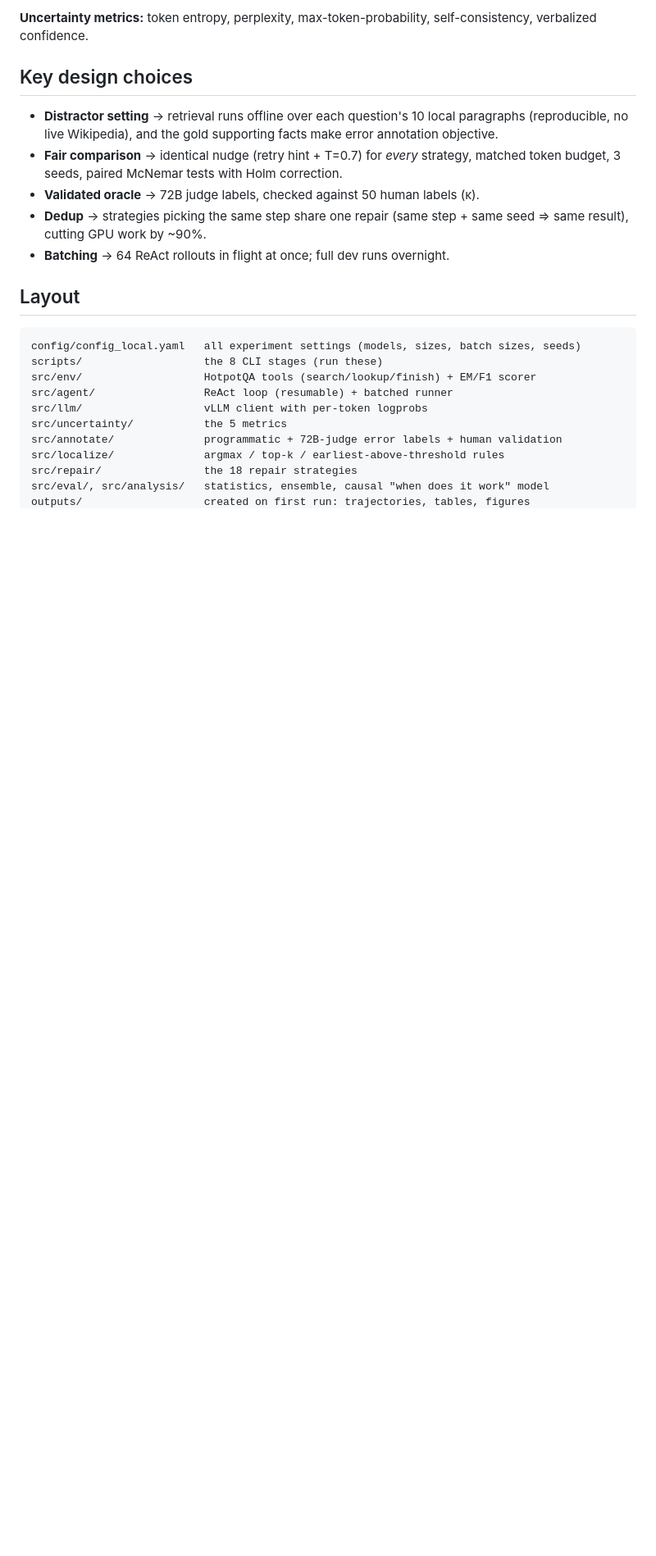
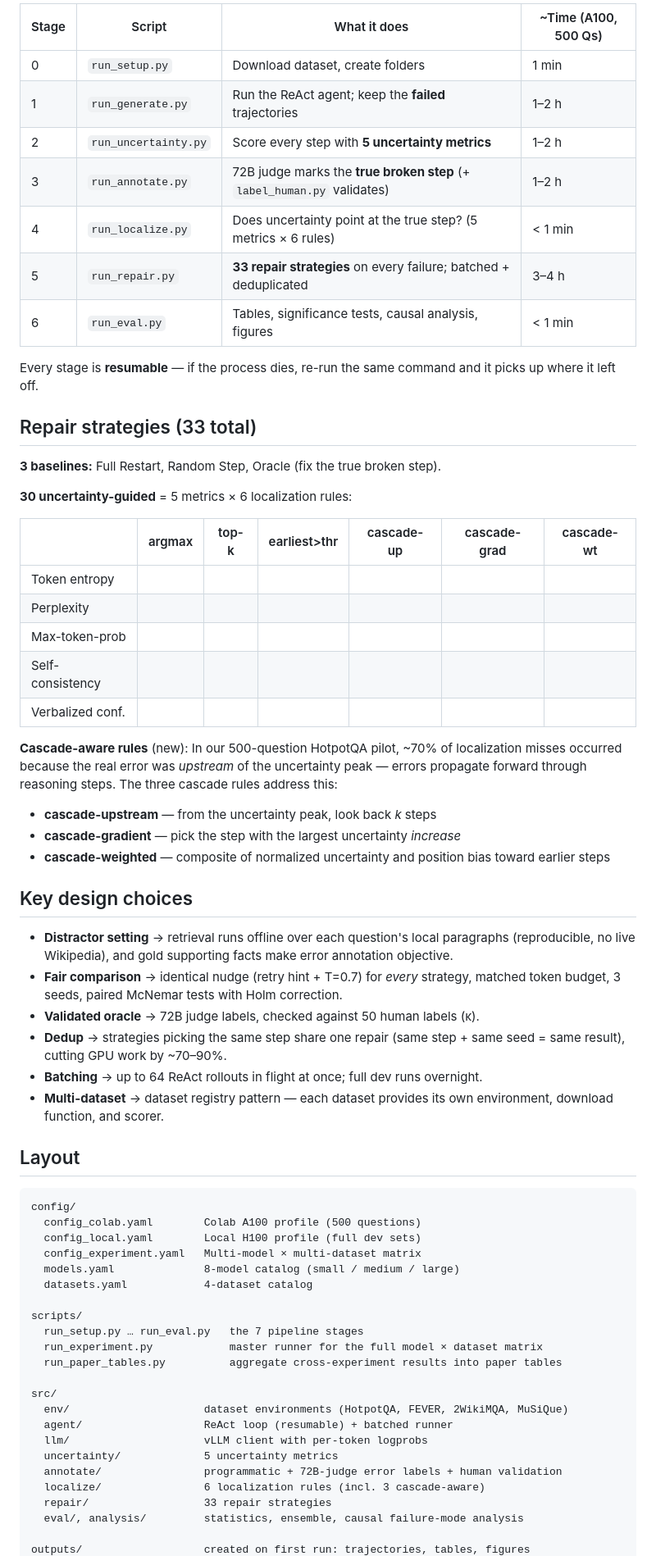
Before and after one commit to kishormorol/agent-repair, a Markdown page: README.md, the part around one of its changes. Shown at 82% size. Drawn GitHub-style; blank space fills up the shorter version.

````diff
--- a/README.md
+++ b/README.md
@@ -32,28 +52,75 @@ metrics × 3 localization rules (argmax / top-k / earliest-above-threshold).
 
-**Uncertainty metrics:** token entropy, perplexity, max-token-probability,
-self-consistency, verbalized confidence.
+| Stage | Script | What it does | ~Time (A100, 500 Qs) |
+|---|---|---|---|
+| 0 | `run_setup.py` | Download dataset, create folders | 1 min |
+| 1 | `run_generate.py` | Run the ReAct agent; keep the **failed** trajectories | 1–2 h |
+| 2 | `run_uncertainty.py` | Score every step with **5 uncertainty metrics** | 1–2 h |
+| 3 | `run_annotate.py` | 72B judge marks the **true broken step** (+ `label_human.py` validates) | 1–2 h |
+| 4 | `run_localize.py` | Does uncertainty point at the true step? (5 metrics × 6 rules) | < 1 min |
+| 5 | `run_repair.py` | **33 repair strategies** on every failure; batched + deduplicated | 3–4 h |
+| 6 | `run_eval.py` | Tables, significance tests, causal analysis, figures | < 1 min |
+
+Every stage is **resumable** — if the process dies, re-run the same command and it picks up where it left off.
+
+## Repair strategies (33 total)
+
+**3 baselines:** Full Restart, Random Step, Oracle (fix the true broken step).
+
+**30 uncertainty-guided** = 5 metrics × 6 localization rules:
+
+| | argmax | top-k | earliest>thr | cascade-up | cascade-grad | cascade-wt |
+|---|---|---|---|---|---|---|
+| Token entropy | | | | | | |
+| Perplexity | | | | | | |
+| Max-token-prob | | | | | | |
+| Self-consistency | | | | | | |
+| Verbalized conf. | | | | | | |
+
+**Cascade-aware rules** (new): In our 500-question HotpotQA pilot, ~70% of localization
+misses occurred because the real error was *upstream* of the uncertainty peak — errors
+propagate forward through reasoning steps. The three cascade rules address this:
+
+- **cascade-upstream** — from the uncertainty peak, look back *k* steps
+- **cascade-gradient** — pick the step with the largest uncertainty *increase*
+- **cascade-weighted** — composite of normalized uncertainty and position bias toward earlier steps
 
 ## Key design choices
-- **Distractor setting** → retrieval runs offline over each question's 10 local
-  paragraphs (reproducible, no live Wikipedia), and the gold supporting facts make
+
+- **Distractor setting** → retrieval runs offline over each question's local
+  paragraphs (reproducible, no live Wikipedia), and gold supporting facts make
   error annotation objective.
 - **Fair comparison** → identical nudge (retry hint + T=0.7) for *every* strategy,
   matched token budget, 3 seeds, paired McNemar tests with Holm correction.
 - **Validated oracle** → 72B judge labels, checked against 50 human labels (κ).
 - **Dedup** → strategies picking the same step share one repair (same step + same
-  seed ⇒ same result), cutting GPU work by ~90%.
-- **Batching** → 64 ReAct rollouts in flight at once; full dev runs overnight.
+  seed = same result), cutting GPU work by ~70–90%.
+- **Batching** → up to 64 ReAct rollouts in flight at once; full dev runs overnight.
+- **Multi-dataset** → dataset registry pattern — each dataset provides its own
+  environment, download function, and scorer.
 
 ## Layout
+
 ```
-config/config_local.yaml   all experiment settings (models, sizes, batch sizes, seeds)
-scripts/                   the 8 CLI stages (run these)
-src/env/                   HotpotQA tools (search/lookup/finish) + EM/F1 scorer
-src/agent/                 ReAct loop (resumable) + batched runner
-src/llm/                   vLLM client with per-token logprobs
-src/uncertainty/           the 5 metrics
-src/annotate/              programmatic + 72B-judge error labels + human validation
-src/localize/              argmax / top-k / earliest-above-threshold rules
-src/repair/                the 18 repair strategies
-src/eval/, src/analysis/   statistics, ensemble, causal "when does it work" model
+config/
+  config_colab.yaml        Colab A100 profile (500 questions)
+  config_local.yaml        Local H100 profile (full dev sets)
+  config_experiment.yaml   Multi-model × multi-dataset matrix
+  models.yaml              8-model catalog (small / medium / large)
+  datasets.yaml            4-dataset catalog
+
+scripts/
+  run_setup.py … run_eval.py   the 7 pipeline stages
+  run_experiment.py            master runner for the full model × dataset matrix
+  run_paper_tables.py          aggregate cross-experiment results into paper tables
+
+src/
+  env/                     dataset environments (HotpotQA, FEVER, 2WikiMQA, MuSiQue)
+  agent/                   ReAct loop (resumable) + batched runner
+  llm/                     vLLM client with per-token logprobs
+  uncertainty/             5 uncertainty metrics
+  annotate/                programmatic + 72B-judge error labels + human validation
+  localize/                6 localization rules (incl. 3 cascade-aware)
+  repair/                  33 repair strategies
+  eval/, analysis/         statistics, ensemble, causal failure-mode analysis
+
 outputs/                   created on first run: trajectories, tables, figures
````
Also changed, not shown: other parts of README.md (+44 -19 lines).
